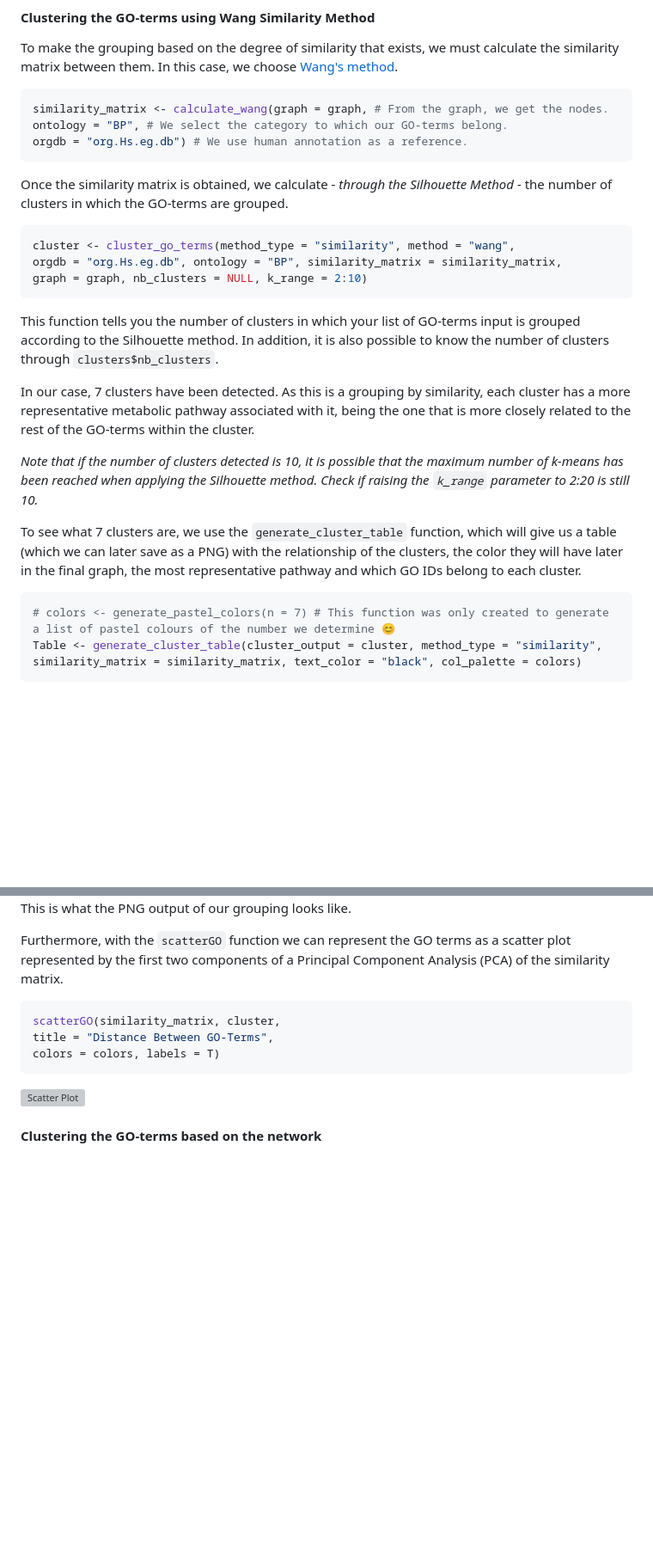
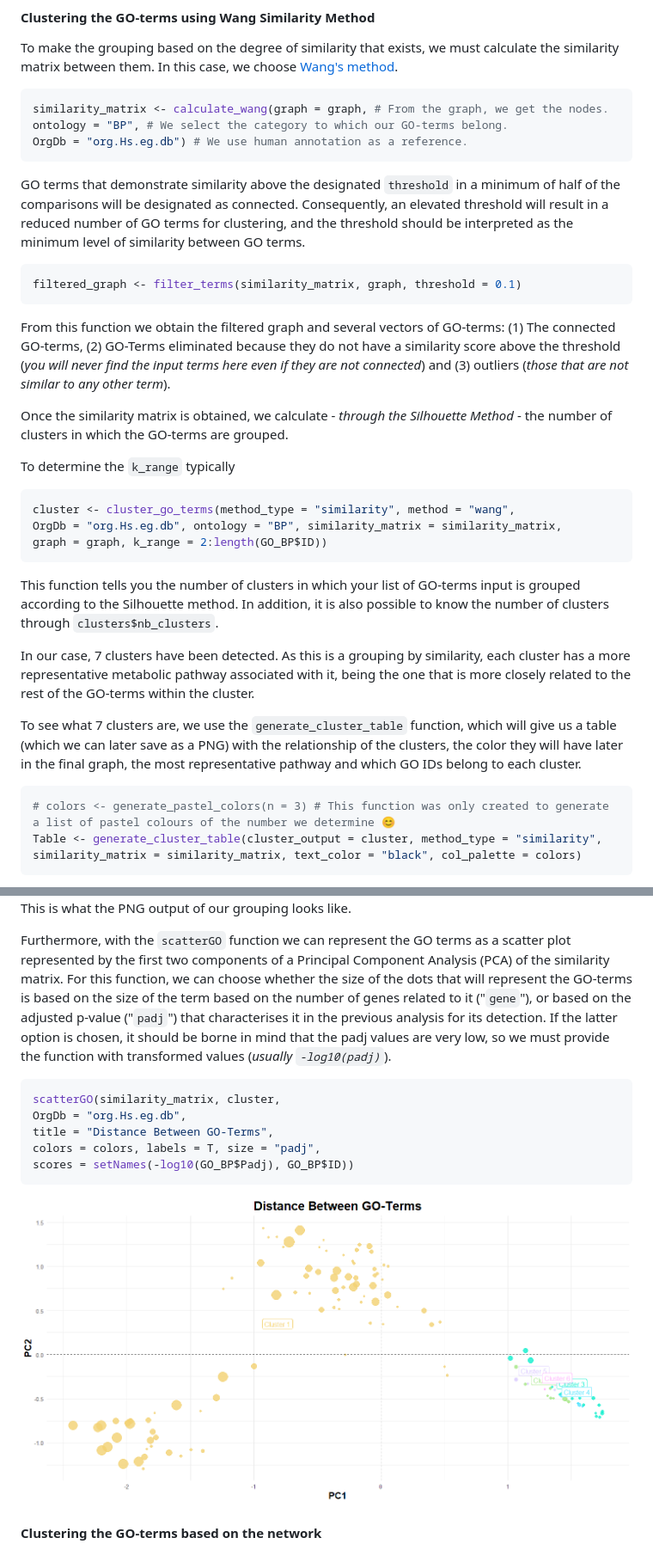
Before and after one commit to maalg21/visualizeGO, a Markdown page: README.md, 2 parts joined by grey strips. Shown: that part at 86% size. Rendered like a GitHub page; pictures changed too: inst/images/scatter_plot.png (added); blank space fills up the shorter version; grey boxes are pictures that could not be loaded.

Commit message:
New filter_terms function and modifications to other functions

````diff
--- a/README.md
+++ b/README.md
@@ -127,16 +125,33 @@ calculate the similarity matrix between them. In this case, we choose
 ``` r
 similarity_matrix <- calculate_wang(graph = graph, # From the graph, we get the nodes.
 ontology = "BP", # We select the category to which our GO-terms belong.
-orgdb = "org.Hs.eg.db") # We use human annotation as a reference.
+OrgDb = "org.Hs.eg.db") # We use human annotation as a reference.
 ```
+
+GO terms that demonstrate similarity above the designated ```threshold``` in a
+minimum of half of the comparisons will be designated as connected. Consequently,
+an elevated threshold will result in a reduced number of GO terms for clustering,
+and the threshold should be interpreted as the minimum level of similarity between
+GO terms.
+
+``` r
+filtered_graph <- filter_terms(similarity_matrix, graph, threshold = 0.1)
+```
+From this function we obtain the filtered graph and several vectors of GO-terms:
+(1) The connected GO-terms, (2) GO-Terms eliminated because they do not have a
+similarity score above the threshold
+(*you will never find the input terms here even if they are not connected*) and
+(3) outliers (*those that are not similar to any other term*).
 
 Once the similarity matrix is obtained, we calculate - *through the Silhouette Method* -
 the number of clusters in which the GO-terms are grouped.
 
+To determine the ```k_range``` typically
+
 ``` r
 cluster <- cluster_go_terms(method_type = "similarity", method = "wang",
-orgdb = "org.Hs.eg.db", ontology = "BP", similarity_matrix = similarity_matrix,
-graph = graph, nb_clusters = NULL, k_range = 2:10)
+OrgDb = "org.Hs.eg.db", ontology = "BP", similarity_matrix = similarity_matrix,
+graph = graph, k_range = 2:length(GO_BP$ID))
 ```
 
 This function tells you the number of clusters in which your list of GO-terms
@@ -148,15 +163,13 @@ each cluster has a more representative metabolic pathway associated with it,
 being the one that is more closely related to the rest of the GO-terms within
 the cluster.
 
-*Note that if the number of clusters detected is 10, it is possible that the maximum number of k-means has been reached when applying the Silhouette method. Check if raising the `k_range` parameter to 2:20 is still 10.*
-
 To see what 7 clusters are, we use the `generate_cluster_table` function, which
 will give us a table (which we can later save as a PNG) with the relationship of
 the clusters, the color they will have later in the final graph, the most
 representative pathway and which GO IDs belong to each cluster.
 
 ``` r
-# colors <- generate_pastel_colors(n = 7) # This function was only created to generate a list of pastel colours of the number we determine 😊
+# colors <- generate_pastel_colors(n = 3) # This function was only created to generate a list of pastel colours of the number we determine 😊
 Table <- generate_cluster_table(cluster_output = cluster, method_type = "similarity",
 similarity_matrix = similarity_matrix, text_color = "black", col_palette = colors)
 ```
@@ -179,14 +192,22 @@ our grouping looks like.
 
 Furthermore, with the ```scatterGO``` function we can represent the GO terms as a
 scatter plot represented by the first two components of a Principal Component Analysis
-(PCA) of the similarity matrix.
+(PCA) of the similarity matrix. For this function, we can choose whether the size
+of the dots that will represent the GO-terms is based on the size of the term based
+on the number of genes related to it ("```gene```"), or based on the adjusted p-value
+("```padj```") that characterises it in the previous analysis for its detection. If the
+latter option is chosen, it should be borne in mind that the padj values are very
+low, so we must provide the function with transformed values (*usually ```-log10(padj)```*).
 
 ``` r
 scatterGO(similarity_matrix, cluster,
+OrgDb = "org.Hs.eg.db",
 title = "Distance Between GO-Terms",
-colors = colors, labels = T)
+colors = colors, labels = T, size = "padj",
+scores = setNames(-log10(GO_BP$Padj), GO_BP$ID))
 ```
 ![Scatter Plot](inst/images/scatter_plot.png)
+
 
 #### Clustering the GO-terms based on the network
 
````
Also changed, not shown: other parts of README.md (+2 -4 lines), 7 other files.
